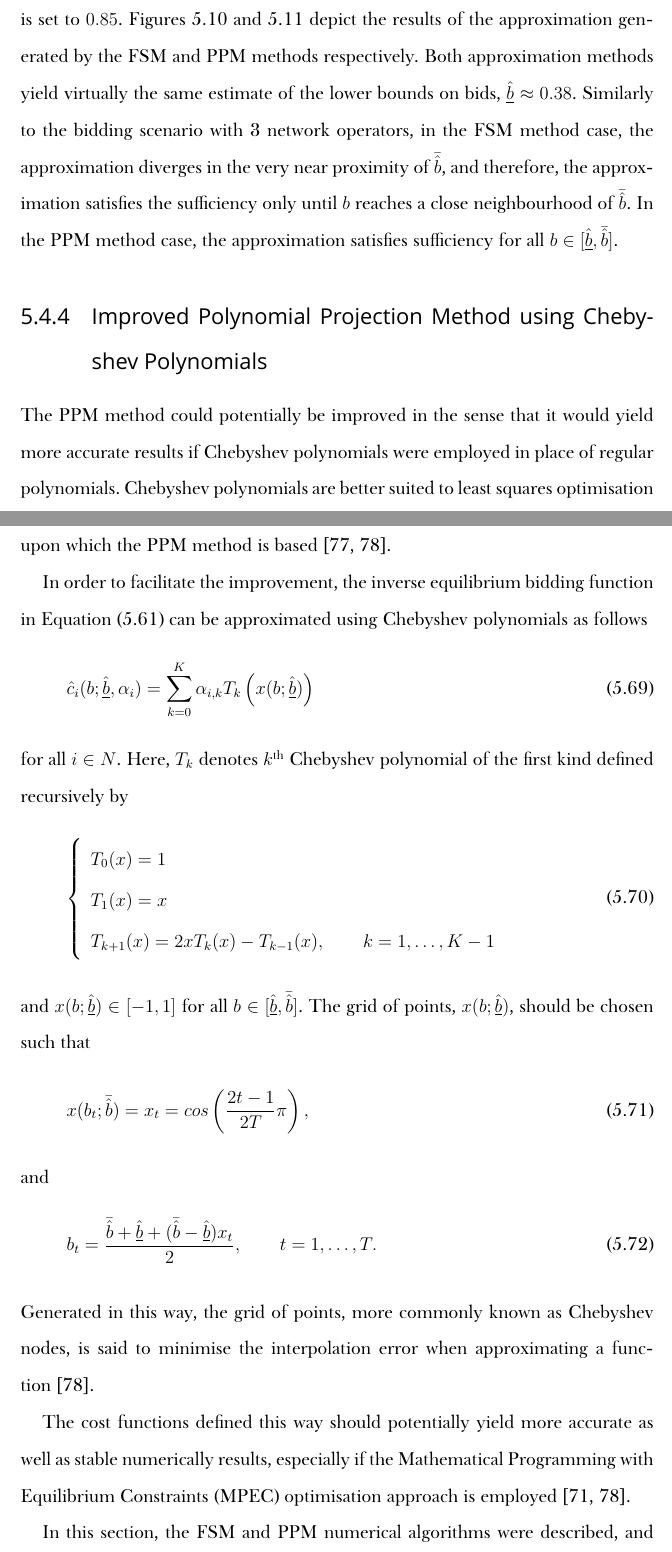
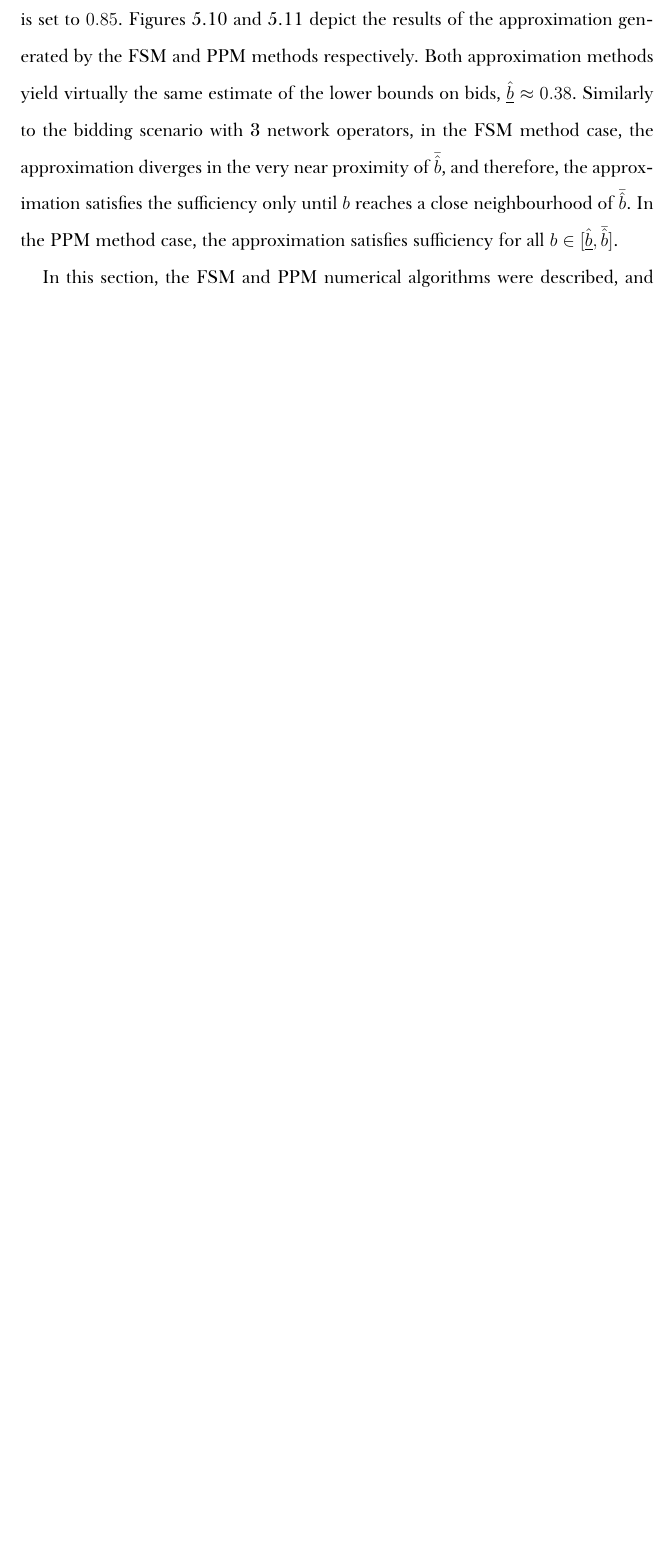
Before and after one commit to kubkon/Thesis, a LaTeX thesis (Thesis.tex, which reads Indirect/Indirect.tex): two parts of pages 102 and 104 of 179 before the commit and part of page 102 of 178 after it, the two joined at a grey line, cut so that both start at the same text, the shorter picture padded with empty space. Compiled offline with XeLaTeX; a missing font is replaced by an installed copy or a similar font.

Commit message:
Remove section on Chebyshev polynomials.

```diff
--- a/Indirect/Indirect.tex
+++ b/Indirect/Indirect.tex
@@ -722,37 +722,6 @@ In the second examined scenario, there are 4 network operators characterized by
 \end{figure}
 % subsection approximation_results (end)
 
-\subsection{Improved Polynomial Projection Method using Chebyshev Polynomials} % (fold)
-\label{sub:improved_polynomial_projection_method_using_chebyshev_polynomials_indirect}
-The PPM method could potentially be improved in the sense that it would yield more accurate results if Chebyshev polynomials were employed in place of regular polynomials. Chebyshev polynomials are better suited to least squares optimisation upon which the PPM method is based~\cite{MasonApproximation2003,Hubbard2011}.
-
-In order to facilitate the improvement, the inverse equilibrium bidding function in Equation~\eqref{eq:polynomial_cost_function_indirect} can be approximated using Chebyshev polynomials as follows
-\begin{equation}
-  \displaystyle\hat{c}_i(b;\underline{\hat{b}},\alpha_i) = \sum_{k=0}^K \alpha_{i,k} T_k\left(x(b;\underline{\hat{b}})\right)
-\end{equation}
-for all $i\in N$. Here, $T_k$ denotes $k^{\textrm{th}}$ Chebyshev polynomial of the first kind defined recursively by
-\begin{equation}
-  \left\{
-    \begin{array}{l}
-      T_0(x) = 1\\
-      T_1(x) = x\\
-      T_{k+1}(x) = 2xT_k(x) - T_{k-1}(x), \qquad k=1,\ldots,K-1
-    \end{array}
-  \right.
-\end{equation}
-and $x(b;\underline{\hat{b}})\in [-1,1]$ for all $b\in [\underline{\hat{b}}, \bar{\hat{b}}]$. The grid of points, $x(b;\underline{\hat{b}})$, should be chosen such that
-\begin{equation}
-  \displaystyle x(b_t;\bar{\hat{b}}) = x_t = cos\left(\frac{2t-1}{2T}\pi\right),
-\end{equation}
-and
-\begin{equation}
-  b_t = \frac{\bar{\hat{b}} + \underline{\hat{b}} + (\bar{\hat{b}} - \underline{\hat{b}})x_t}{2}, \qquad t = 1,\ldots,T.
-\end{equation}
-Generated in this way, the grid of points, more commonly known as Chebyshev nodes, is said to minimise the interpolation error when approximating a function~\cite{Hubbard2011}.
-
-The cost functions defined this way should potentially yield more accurate as well as stable numerically results, especially if the Mathematical Programming with Equilibrium Constraints (MPEC) optimisation approach is employed~\cite{HubbardPaarsch2011,Hubbard2011}.
-% subsection other_numerical_methods (end)
-
 In this section, the FSM and PPM numerical algorithms were described, and two exemplary bidding scenarios were analysed for which the equilibrium bidding strategies were generated using the aforementioned algorithms. It should be noted, however, that one of the key assumptions of this section was $\underline{\hat{c}}_i\leq \hat{c}(\underline{\hat{b}})$ for all network operators $i\in N$, which restricted the choice of the price weight and the reputation ratings to a set satisfying $w\geq 1 - \sfrac{1}{(10r_n - 9r_2 - r_1 + 1)}$. In the following section, we relax that assumption by allowing cases such that $\hat{c}(\underline{\hat{b}}) < \underline{\hat{c}}_i < \bar{\hat{b}}$ for at least one network operator $i\in N$. In other words, we consider all nontrivial equilibria characterised by Proposition~\ref{prop:characterization_of_the_equilibrium_indirect}. Furthermore, we present two numerical algorithms which are able to generate equilibrium bidding strategies under the relaxed assumption.
 % section numerical_analysis_indirect (end)
 
```
